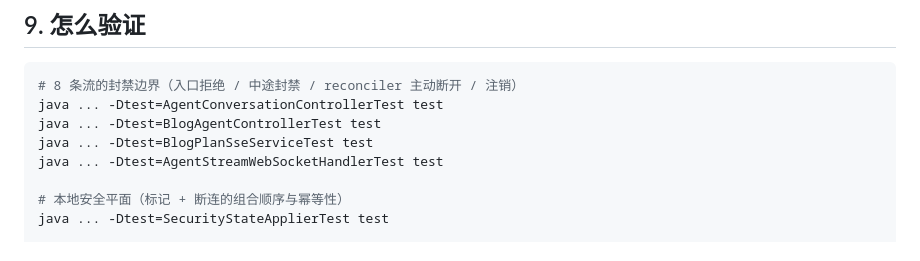
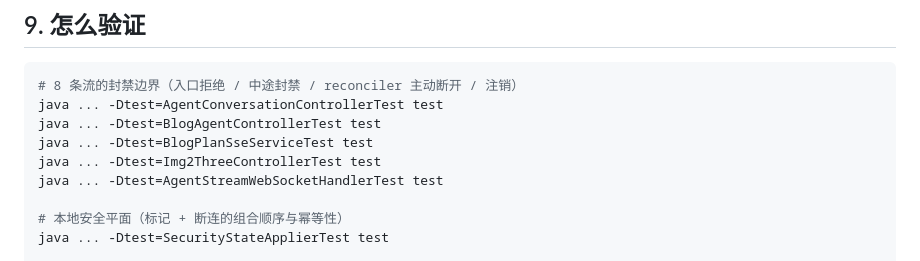
Before and after one commit to DsirNG/xander-lab-backend, a Markdown page: docs/migration/stream-security.md, the part around the change. GitHub-like rendering.

Commit message:
【dxd】文档：补充 Img2Three 验证入口

```diff
--- a/docs/migration/stream-security.md
+++ b/docs/migration/stream-security.md
@@ -303,6 +303,7 @@ Timer 接入并发布 P95/P99 与 Histogram；来源时间来自 `account_securi
 java ... -Dtest=AgentConversationControllerTest test
 java ... -Dtest=BlogAgentControllerTest test
 java ... -Dtest=BlogPlanSseServiceTest test
+java ... -Dtest=Img2ThreeControllerTest test
 java ... -Dtest=AgentStreamWebSocketHandlerTest test
 
 # 本地安全平面（标记 + 断连的组合顺序与幂等性）
```
